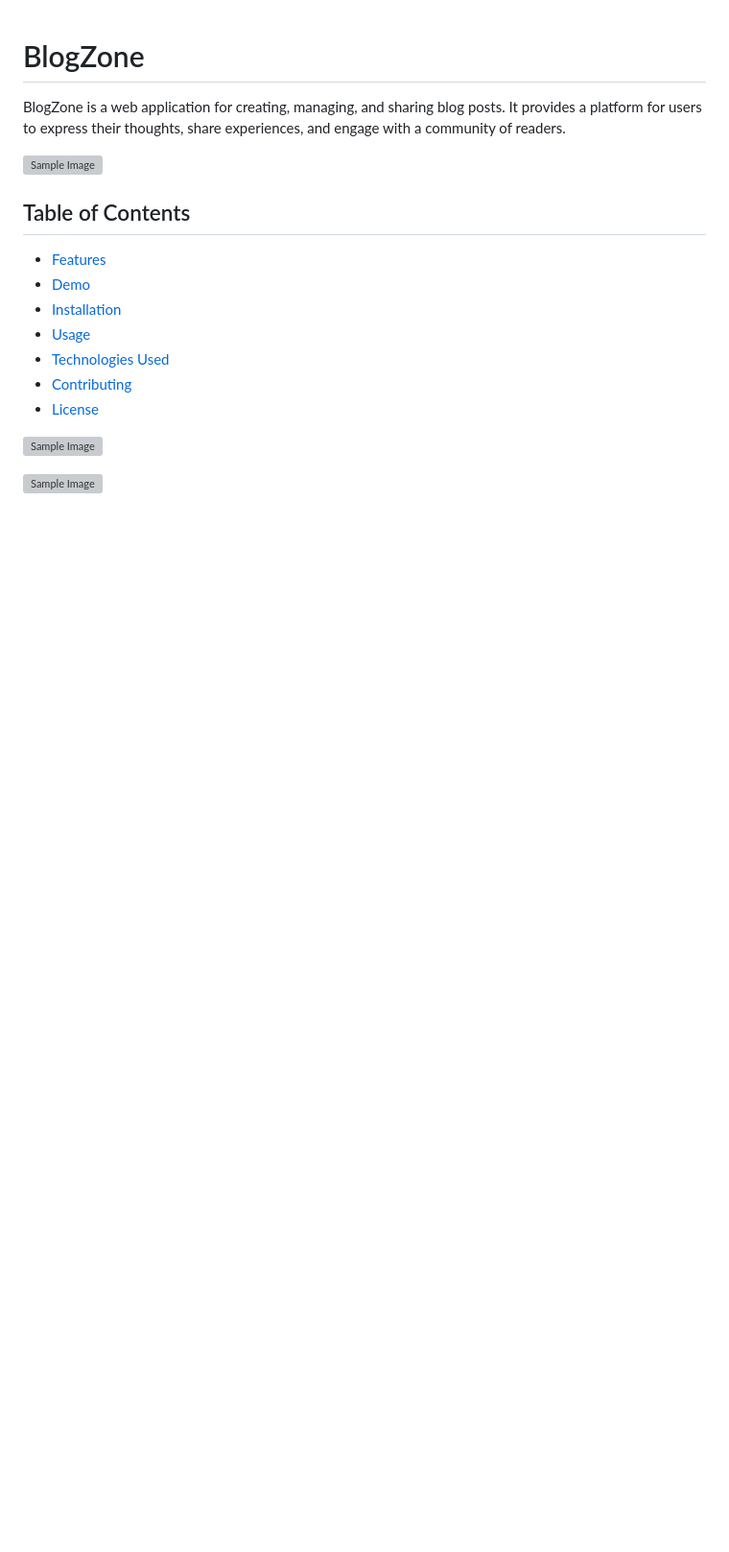
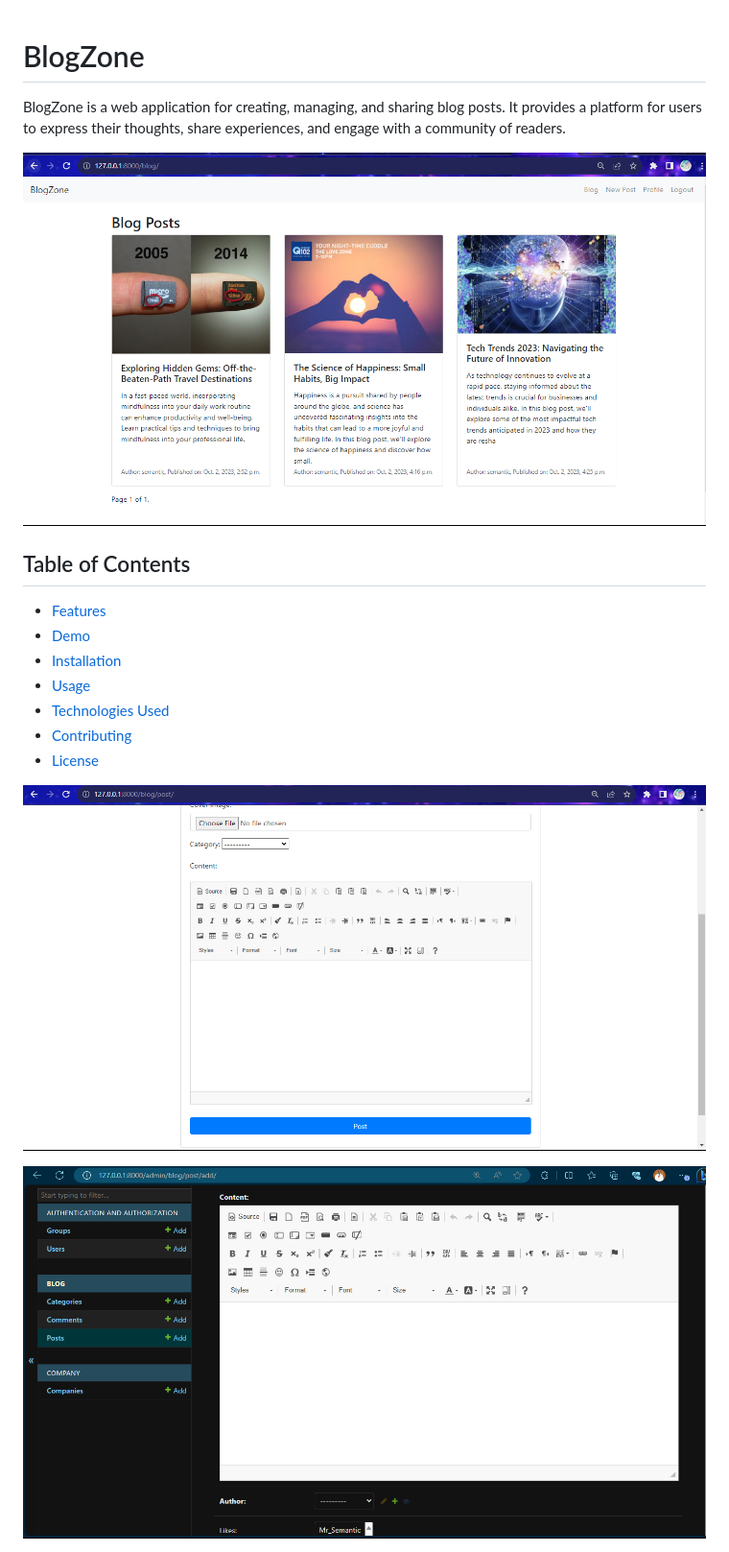
Before and after one commit to Levi-Chinecherem/BlogZone, a Markdown page: README.md, the part around one of its changes. Shown at 96% size. Rendered like a GitHub page; blank space fills up the shorter version; grey boxes are pictures that could not be loaded.

Commit message:
v1 readme imgs

```diff
--- a/README.md
+++ b/README.md
@@ -3,7 +3,7 @@
 
 BlogZone is a web application for creating, managing, and sharing blog posts. It provides a platform for users to express their thoughts, share experiences, and engage with a community of readers.
 
-![Sample Image](LICENSE)
+![Sample Image](https://github.com/Levi-Chinecherem/BlogZone/blob/main/sample%20output/p1.png)
 
 ## Table of Contents
 - [Features](#features)
@@ -14,7 +14,7 @@ BlogZone is a web application for creating, managing, and sharing blog posts. It
 - [Contributing](#contributing)
 - [License](#license)
 
-![Sample Image](LICENSE)
+![Sample Image](https://github.com/Levi-Chinecherem/BlogZone/blob/main/sample%20output/p2.png)
 
-![Sample Image](LICENSE)
+![Sample Image](https://github.com/Levi-Chinecherem/BlogZone/blob/main/sample%20output/p3.png)
 
```
Also changed, not shown: other parts of README.md (+0 -1 lines).
